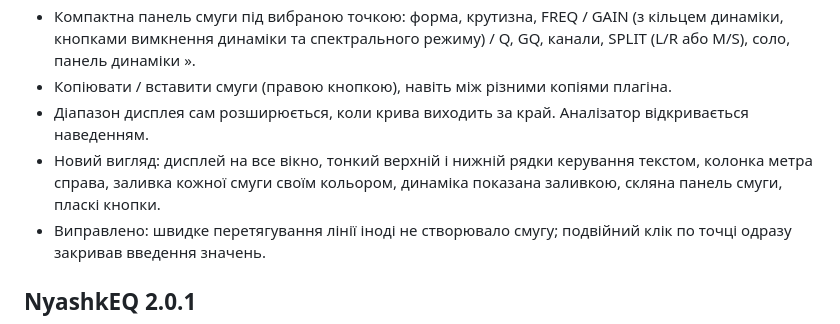
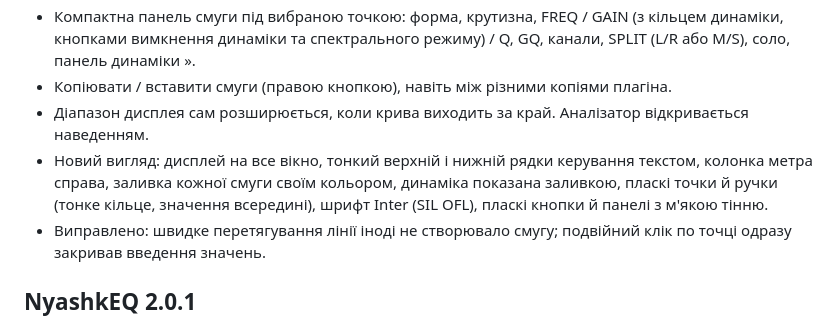
Before and after one commit to xslimakx/NyashkEQ, a Markdown page: RELEASE_NOTES.md, the part around the change. Rendered like a GitHub page.

```diff
--- a/RELEASE_NOTES.md
+++ b/RELEASE_NOTES.md
@@ -11,7 +11,7 @@
 - Компактна панель смуги під вибраною точкою: форма, крутизна, FREQ / GAIN (з кільцем динаміки, кнопками вимкнення динаміки та спектрального режиму) / Q, GQ, канали, SPLIT (L/R або M/S), соло, панель динаміки ».
 - Копіювати / вставити смуги (правою кнопкою), навіть між різними копіями плагіна.
 - Діапазон дисплея сам розширюється, коли крива виходить за край. Аналізатор відкривається наведенням.
-- Новий вигляд: дисплей на все вікно, тонкий верхній і нижній рядки керування текстом, колонка метра справа, заливка кожної смуги своїм кольором, динаміка показана заливкою, скляна панель смуги, пласкі кнопки.
+- Новий вигляд: дисплей на все вікно, тонкий верхній і нижній рядки керування текстом, колонка метра справа, заливка кожної смуги своїм кольором, динаміка показана заливкою, пласкі точки й ручки (тонке кільце, значення всередині), шрифт Inter (SIL OFL), пласкі кнопки й панелі з м'якою тінню.
 - Виправлено: швидке перетягування лінії іноді не створювало смугу; подвійний клік по точці одразу закривав введення значень.
 
 ## NyashkEQ 2.0.1
```
Also changed, not shown: README.md (+4 -0 lines), docs/img/nyashkeq.png, 4 other files.
